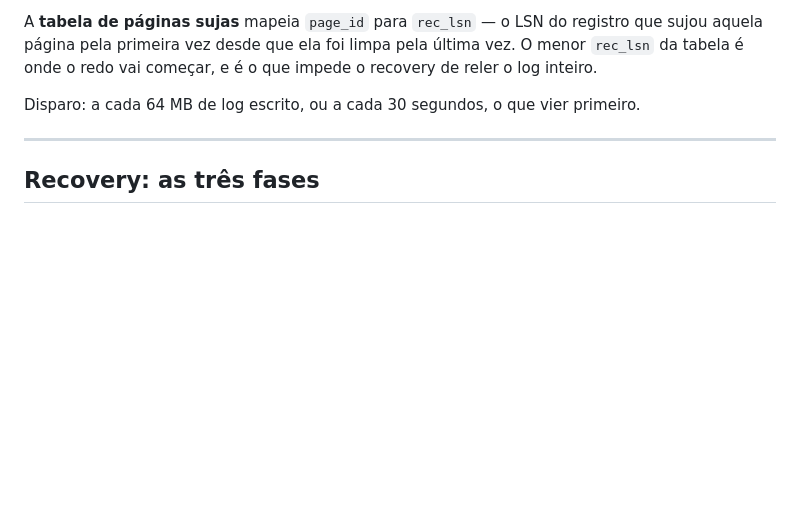
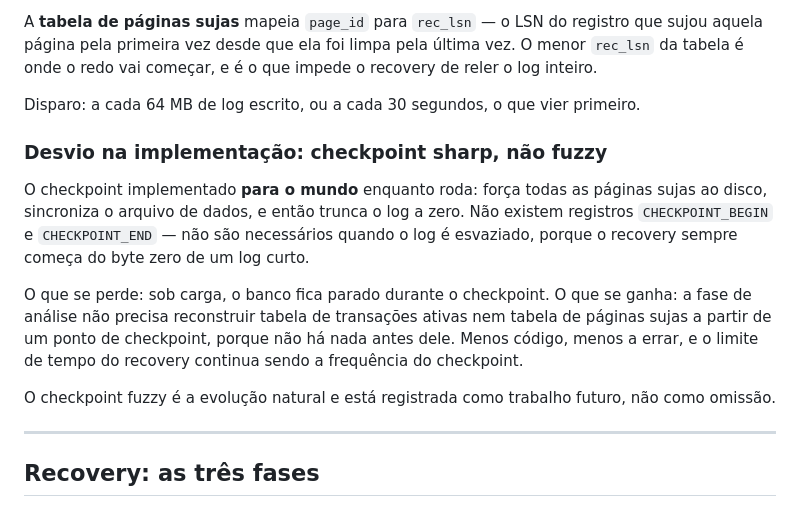
Before and after one commit to madeiragab/lastro, a Markdown page: docs/pt/05-wal-recovery.md, the part around the change. Rendered like a GitHub page; blank space fills up the shorter version.

Commit message:
docs: o checkpoint sharp registrado como desvio
Co-Authored-By: Claude Opus 5 <noreply@anthropic.com>

```diff
--- a/docs/pt/05-wal-recovery.md
+++ b/docs/pt/05-wal-recovery.md
@@ -160,6 +160,21 @@ tabela é onde o redo vai começar, e é o que impede o recovery de reler o log
 
 Disparo: a cada 64 MB de log escrito, ou a cada 30 segundos, o que vier primeiro.
 
+### Desvio na implementação: checkpoint sharp, não fuzzy
+
+O checkpoint implementado **para o mundo** enquanto roda: força todas as páginas sujas ao disco,
+sincroniza o arquivo de dados, e então trunca o log a zero. Não existem registros
+`CHECKPOINT_BEGIN` e `CHECKPOINT_END` — não são necessários quando o log é esvaziado, porque o
+recovery sempre começa do byte zero de um log curto.
+
+O que se perde: sob carga, o banco fica parado durante o checkpoint. O que se ganha: a fase de
+análise não precisa reconstruir tabela de transações ativas nem tabela de páginas sujas a partir
+de um ponto de checkpoint, porque não há nada antes dele. Menos código, menos a errar, e o
+limite de tempo do recovery continua sendo a frequência do checkpoint.
+
+O checkpoint fuzzy é a evolução natural e está registrada como trabalho futuro, não como
+omissão.
+
 ---
 
 ## Recovery: as três fases
```
